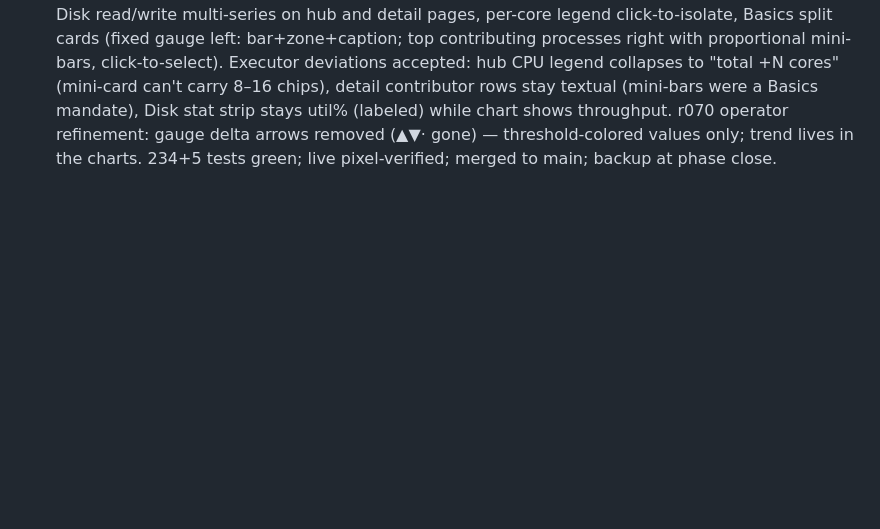
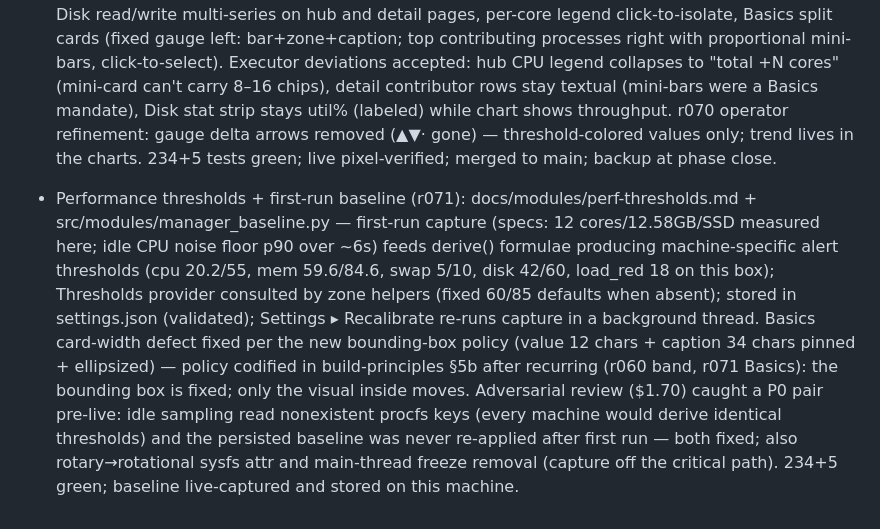
Before and after one commit to MensuraMedia/linprocessmanager, a Markdown page: changelog.md, the part around the change. Drawn GitHub-style; blank space fills up the shorter version.

Commit message:
r071 records: changelog

```diff
--- a/changelog.md
+++ b/changelog.md
@@ -29,3 +29,4 @@ Append-only. Newest entries at the bottom. One entry per completed change.
 - Native logging (r064): src/log.py — stdlib logging bootstrap (offline, mandate-safe): rotating file handler at ~/.local/state/linprocman/linprocman.log (1 MiB × 3), severity copy to stderr so journalctl keeps working for the systemd unit, namespaced child loggers per module; log_exception() writes the traceback AND appends a one-line entry to .zcode/memory/issues.md (best-effort; file log is the record) and issue() records non-exception observations — both feed the backlog triage workflow. main.py bootstraps logging before other imports and wraps do_activate with exception capture; all 4 prints replaced with namespaced loggers. Functional proof passed: synthetic exception captured to file + ledger; live app restart logs cleanly; 214+5 green.
 - Operator hang incident resolved + logging verified in the fire (r065): right-click → Kill hung the app — root cause: floating modal confirm dialog mapped behind the active window (GNOME focus-stealing prevention) while holding a modal grab, so the app looked frozen with an invisible dialog. Fixed by replacing the floating confirm with an inline confirmation bar in the page (message + Confirm/Cancel under the band; no second window, stacking cannot hide it); floating dialogs keep DIALOG type-hint + center-on-parent for other uses; action handlers + dialog open/close are logged (first live exercise of the r064 logging — it captured both new defects and the exact failure path). Live end-to-end proof: inline bar shown → confirm accepted → real SIGKILL → PID gone (214+5 green). Incident recorded RESOLVED in .zcode/memory/issues.md.
 - Chart visual upgrade + Basics split cards shipped (r068–r070): task 009 (executor $8.62) — shared multi-series render helper in the charts seam (legends with live values, area fills, gridlines, hover crosshair via motion controller, gap-honest None handling), Network rx/tx + CPU total/per-core + Disk read/write multi-series on hub and detail pages, per-core legend click-to-isolate, Basics split cards (fixed gauge left: bar+zone+caption; top contributing processes right with proportional mini-bars, click-to-select). Executor deviations accepted: hub CPU legend collapses to "total +N cores" (mini-card can't carry 8–16 chips), detail contributor rows stay textual (mini-bars were a Basics mandate), Disk stat strip stays util% (labeled) while chart shows throughput. r070 operator refinement: gauge delta arrows removed (▲▼· gone) — threshold-colored values only; trend lives in the charts. 234+5 tests green; live pixel-verified; merged to main; backup at phase close.
+- Performance thresholds + first-run baseline (r071): docs/modules/perf-thresholds.md + src/modules/manager_baseline.py — first-run capture (specs: 12 cores/12.58GB/SSD measured here; idle CPU noise floor p90 over ~6s) feeds derive() formulae producing machine-specific alert thresholds (cpu 20.2/55, mem 59.6/84.6, swap 5/10, disk 42/60, load_red 18 on this box); Thresholds provider consulted by zone helpers (fixed 60/85 defaults when absent); stored in settings.json (validated); Settings ▸ Recalibrate re-runs capture in a background thread. Basics card-width defect fixed per the new bounding-box policy (value 12 chars + caption 34 chars pinned + ellipsized) — policy codified in build-principles §5b after recurring (r060 band, r071 Basics): the bounding box is fixed; only the visual inside moves. Adversarial review ($1.70) caught a P0 pair pre-live: idle sampling read nonexistent procfs keys (every machine would derive identical thresholds) and the persisted baseline was never re-applied after first run — both fixed; also rotary→rotational sysfs attr and main-thread freeze removal (capture off the critical path). 234+5 green; baseline live-captured and stored on this machine.
```
